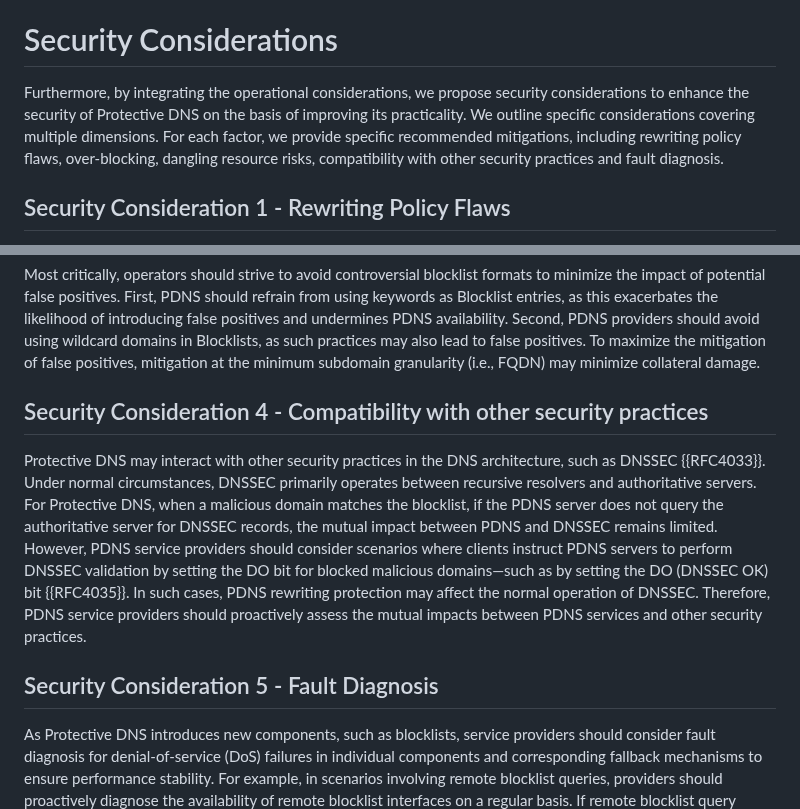
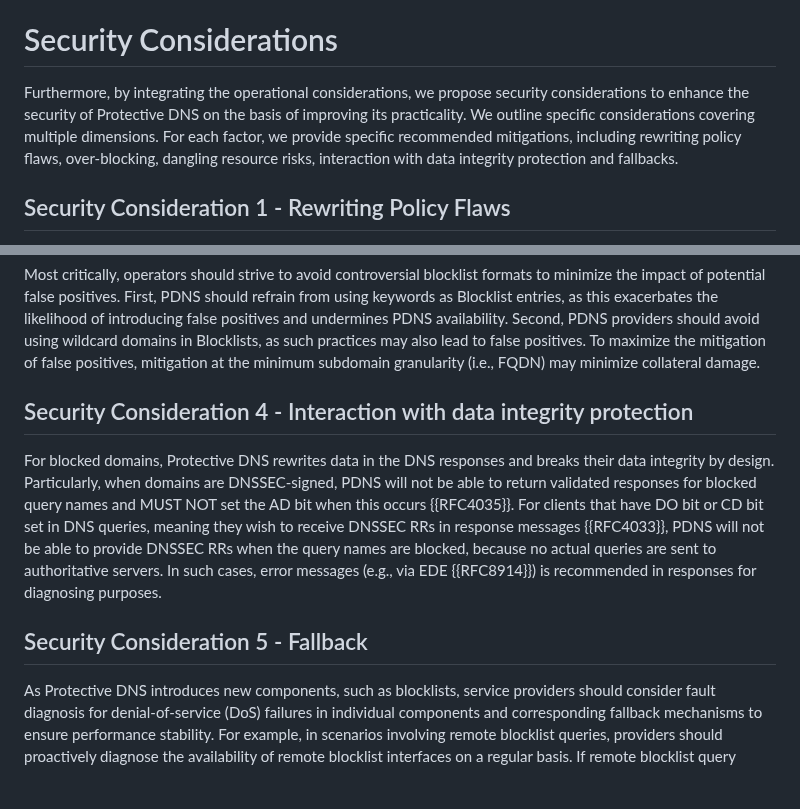
Before and after one commit to MingxuanLiu/Protective-DNS-Draft, a Markdown page: draft-liu-dnsop-protective-dns.md, 2 parts joined by grey strips. Drawn GitHub-style; blank space fills up the shorter version.

```diff
--- a/draft-liu-dnsop-protective-dns.md
+++ b/draft-liu-dnsop-protective-dns.md
@@ -347,7 +347,7 @@ Moreover, providing user appeal channels on explanation pages, such as an email
 
 # Security Considerations
 
-Furthermore, by integrating the operational considerations, we propose security considerations to enhance the security of Protective DNS on the basis of improving its practicality. We outline specific considerations covering multiple dimensions. For each factor, we provide specific recommended mitigations, including rewriting policy flaws, over-blocking, dangling resource risks, compatibility with other security practices and fault diagnosis.
+Furthermore, by integrating the operational considerations, we propose security considerations to enhance the security of Protective DNS on the basis of improving its practicality. We outline specific considerations covering multiple dimensions. For each factor, we provide specific recommended mitigations, including rewriting policy flaws, over-blocking, dangling resource risks, interaction with data integrity protection and fallbacks.
 
 ## Security Consideration 1 - Rewriting Policy Flaws
 
@@ -397,11 +397,11 @@ Therefore, PDNS service providers should exercise caution when implementing aggr
 
 Most critically, operators should strive to avoid controversial blocklist formats to minimize the impact of potential false positives. First, PDNS should refrain from using keywords as Blocklist entries, as this exacerbates the likelihood of introducing false positives and undermines PDNS availability. Second, PDNS providers should avoid using wildcard domains in Blocklists, as such practices may also lead to false positives. To maximize the mitigation of false positives, mitigation at the minimum subdomain granularity (i.e., FQDN) may minimize collateral damage.
 
-## Security Consideration 4 - Compatibility with other security practices
+## Security Consideration 4 - Interaction with data integrity protection
 
-Protective DNS may interact with other security practices in the DNS architecture, such as DNSSEC {{RFC4033}}. Under normal circumstances, DNSSEC primarily operates between recursive resolvers and authoritative servers. For Protective DNS, when a malicious domain matches the blocklist, if the PDNS server does not query the authoritative server for DNSSEC records, the mutual impact between PDNS and DNSSEC remains limited. However, PDNS service providers should consider scenarios where clients instruct PDNS servers to perform DNSSEC validation by setting the DO bit for blocked malicious domains—such as by setting the DO (DNSSEC OK) bit {{RFC4035}}. In such cases, PDNS rewriting protection may affect the normal operation of DNSSEC. Therefore, PDNS service providers should proactively assess the mutual impacts between PDNS services and other security practices.
+For blocked domains, Protective DNS rewrites data in the DNS responses and breaks their data integrity by design. Particularly, when domains are DNSSEC-signed, PDNS will not be able to return validated responses for blocked query names and MUST NOT set the AD bit when this occurs {{RFC4035}}. For clients that have DO bit or CD bit set in DNS queries, meaning they wish to receive DNSSEC RRs in response messages {{RFC4033}}, PDNS will not be able to provide DNSSEC RRs when the query names are blocked, because no actual queries are sent to authoritative servers. In such cases, error messages (e.g., via EDE {{RFC8914}}) is recommended in responses for diagnosing purposes.
 
-## Security Consideration 5 - Fault Diagnosis
+## Security Consideration 5 - Fallback
 
 As Protective DNS introduces new components, such as blocklists, service providers should consider fault diagnosis for denial-of-service (DoS) failures in individual components and corresponding fallback mechanisms to ensure performance stability. For example, in scenarios involving remote blocklist queries, providers should proactively diagnose the availability of remote blocklist interfaces on a regular basis. If remote blocklist query services become unavailable due to network issues or other causes, and no fallback mechanism is in place, this may render the provider’s DNS query services inoperable. Thus, providers should predefine fallback mechanisms—such as reverting to normal DNS resolution procedures.
 
```
